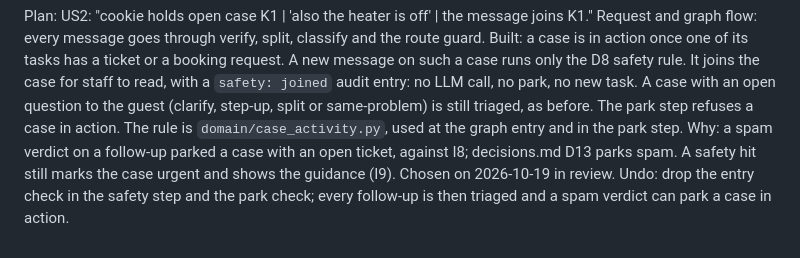
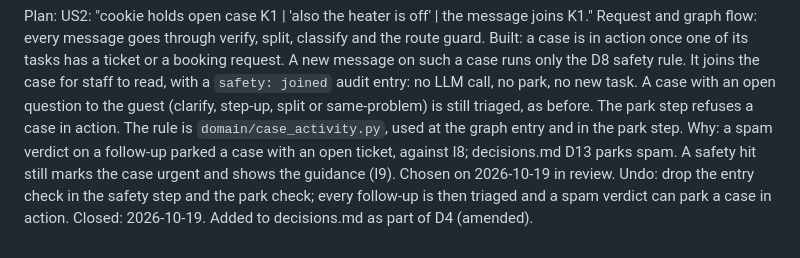
Before and after one commit to nish1013/camp-guest-ai-agent, a Markdown page: docs/plan-deviations.md, the part around the change. GitHub-like rendering.

```diff
--- a/docs/plan-deviations.md
+++ b/docs/plan-deviations.md
@@ -101,3 +101,4 @@ Plan:     US2: "cookie holds open case K1 | 'also the heater is off' | the messa
 Built:    a case is in action once one of its tasks has a ticket or a booking request. A new message on such a case runs only the D8 safety rule. It joins the case for staff to read, with a `safety: joined` audit entry: no LLM call, no park, no new task. A case with an open question to the guest (clarify, step-up, split or same-problem) is still triaged, as before. The park step refuses a case in action. The rule is `domain/case_activity.py`, used at the graph entry and in the park step.
 Why:      a spam verdict on a follow-up parked a case with an open ticket, against I8; decisions.md D13 parks spam. A safety hit still marks the case urgent and shows the guidance (I9). Chosen on 2026-10-19 in review.
 Undo:     drop the entry check in the safety step and the park check; every follow-up is then triaged and a spam verdict can park a case in action.
+Closed:   2026-10-19. Added to decisions.md as part of D4 (amended).
```
Also changed, not shown: docs/decisions.md (+2 -1 lines).
